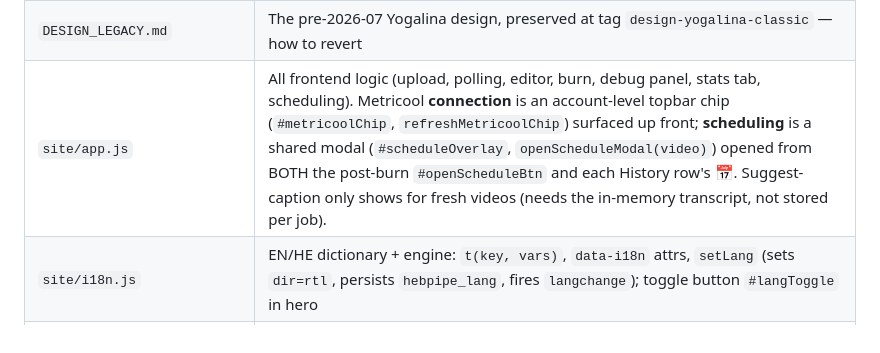
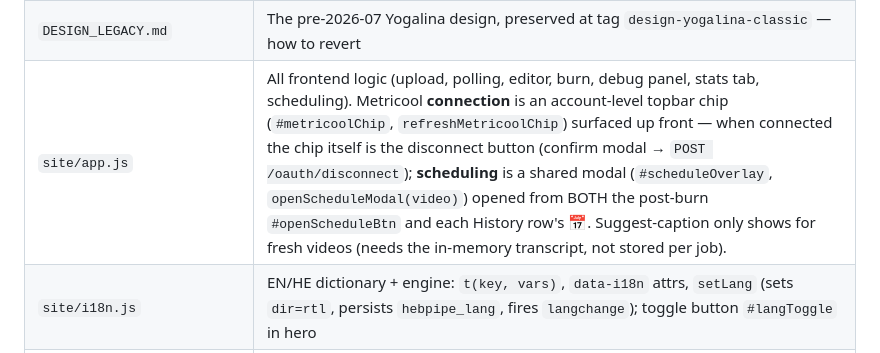
Before and after one commit to yotamjacob/hebrew-video-pipeline, a Markdown page: CLAUDE.md, the part around the change. Rendered like a GitHub page.

Commit message:
docs: note connected Metricool chip is the disconnect button
Co-Authored-By: Claude Fable 5 <noreply@anthropic.com>

```diff
--- a/CLAUDE.md
+++ b/CLAUDE.md
@@ -14,7 +14,7 @@
 | `metricool_fns.py` | Metricool OAuth store, MCP client, `schedule_post_fn` |
 | `site/index.html` | Vercel frontend markup — "פייפליין" branding (catchphrase: עריכות וידאו בלחיצת כפתור); tabs: **Create** (upload/process/download) and **History**; no framework |
 | `DESIGN_LEGACY.md` | The pre-2026-07 Yogalina design, preserved at tag `design-yogalina-classic` — how to revert |
-| `site/app.js` | All frontend logic (upload, polling, editor, burn, debug panel, stats tab, scheduling). Metricool **connection** is an account-level topbar chip (`#metricoolChip`, `refreshMetricoolChip`) surfaced up front; **scheduling** is a shared modal (`#scheduleOverlay`, `openScheduleModal(video)`) opened from BOTH the post-burn `#openScheduleBtn` and each History row's 📅. Suggest-caption only shows for fresh videos (needs the in-memory transcript, not stored per job). |
+| `site/app.js` | All frontend logic (upload, polling, editor, burn, debug panel, stats tab, scheduling). Metricool **connection** is an account-level topbar chip (`#metricoolChip`, `refreshMetricoolChip`) surfaced up front — when connected the chip itself is the disconnect button (confirm modal → `POST /oauth/disconnect`); **scheduling** is a shared modal (`#scheduleOverlay`, `openScheduleModal(video)`) opened from BOTH the post-burn `#openScheduleBtn` and each History row's 📅. Suggest-caption only shows for fresh videos (needs the in-memory transcript, not stored per job). |
 | `site/i18n.js` | EN/HE dictionary + engine: `t(key, vars)`, `data-i18n` attrs, `setLang` (sets `dir=rtl`, persists `hebpipe_lang`, fires `langchange`); toggle button `#langToggle` in hero |
 | `site/app.css` | All frontend styles |
 | `site/sw.js` | Service worker — background job polling only (no asset caching) |
```
